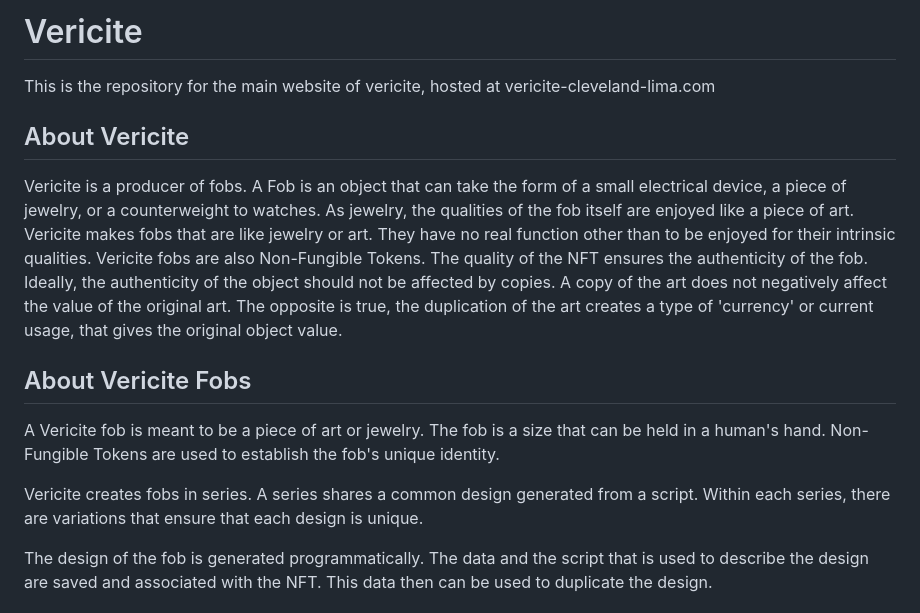
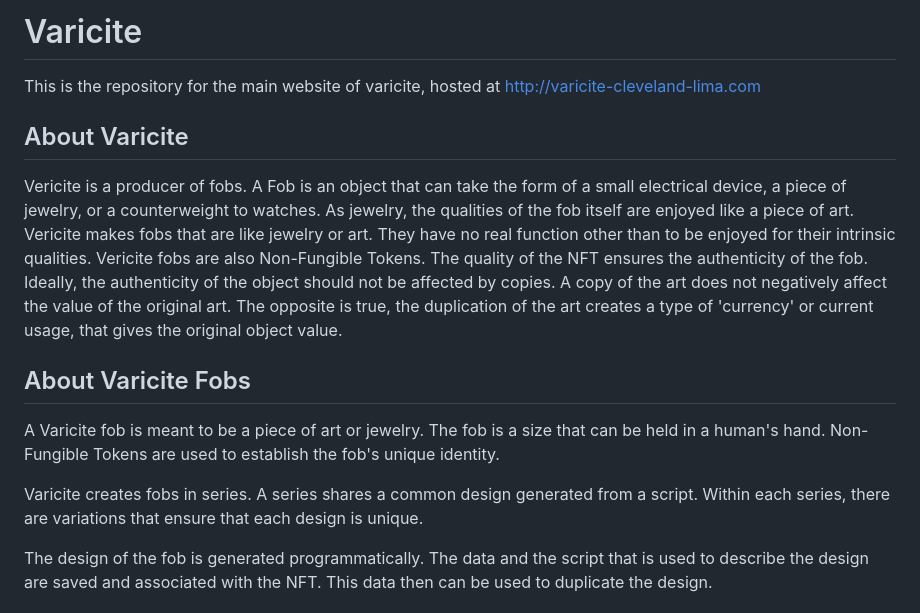
Before and after one commit to varicite/www, a Markdown page: README.md, the part around the change. Rendered like a GitHub page.

Commit message:
Correct spelling, add links to README

```diff
--- a/README.md
+++ b/README.md
@@ -1,17 +1,19 @@
-# Vericite
-This is the repository for the main website of vericite, hosted at vericite-cleveland-lima.com
+# Varicite
+This is the repository for the main website of varicite, hosted at
+[http://varicite-cleveland-lima.com](http://varicite-cleveland-lima.com)
 
-## About Vericite
+
+## About Varicite
 
 Vericite is a producer of fobs. A Fob is an object that can take the form of a small electrical device, a piece of jewelry, or a counterweight to watches. As jewelry, the qualities of the fob itself are enjoyed like a piece of art. Vericite makes fobs that are like jewelry or art. They have no real function other than to be enjoyed for their intrinsic qualities. Vericite fobs are also Non-Fungible Tokens. The quality of the NFT ensures the authenticity of the fob. Ideally, the authenticity of the object should not be affected by copies. A copy of the art does not negatively affect the value of the original art. The opposite is true, the duplication of the art creates a type of 'currency' or current usage, that gives the original object value.
 
-## About Vericite Fobs
+## About Varicite Fobs
 
-A Vericite fob is meant to be a piece of art or jewelry.
+A Varicite fob is meant to be a piece of art or jewelry.
 The fob is a size that can be held in a human's hand.
 Non-Fungible Tokens are used to establish the fob's unique identity.
 
-Vericite creates fobs in series. A series shares a common design generated from a script. Within each series, there are variations that ensure that each design is unique.
+Varicite creates fobs in series. A series shares a common design generated from a script. Within each series, there are variations that ensure that each design is unique.
 
 The design of the fob is generated programmatically.
 The data and the script that is used to describe the design are saved and associated with the NFT. This data then can be used to duplicate the design.
```
